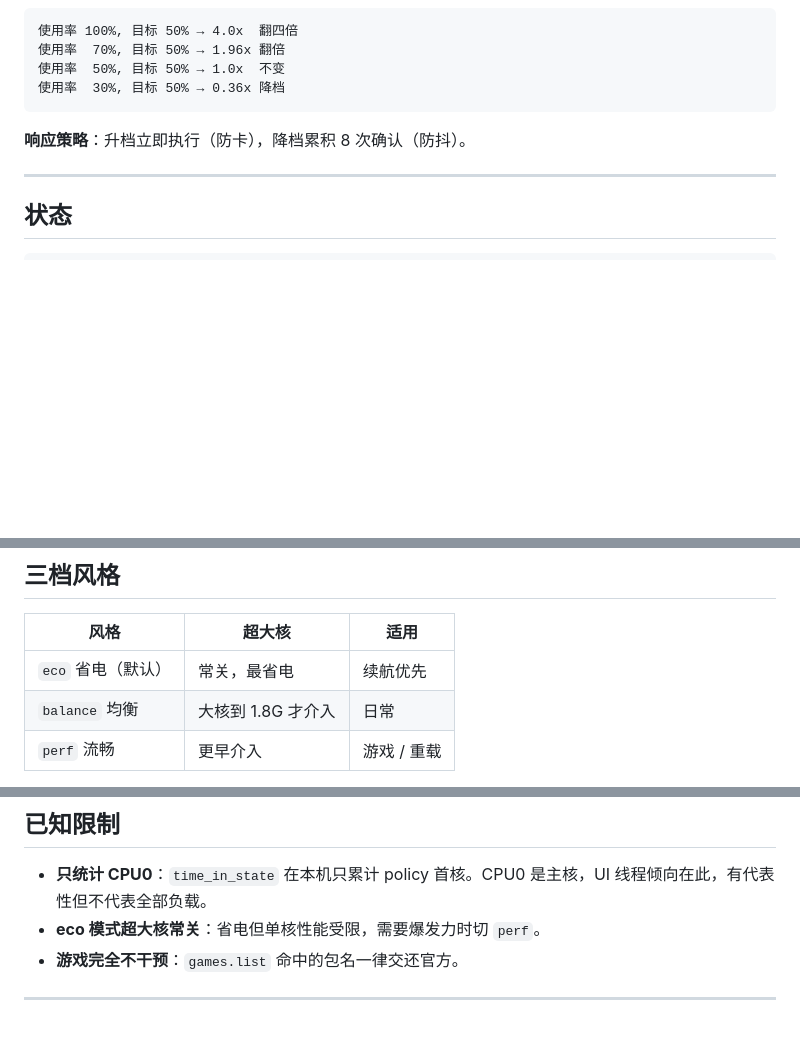
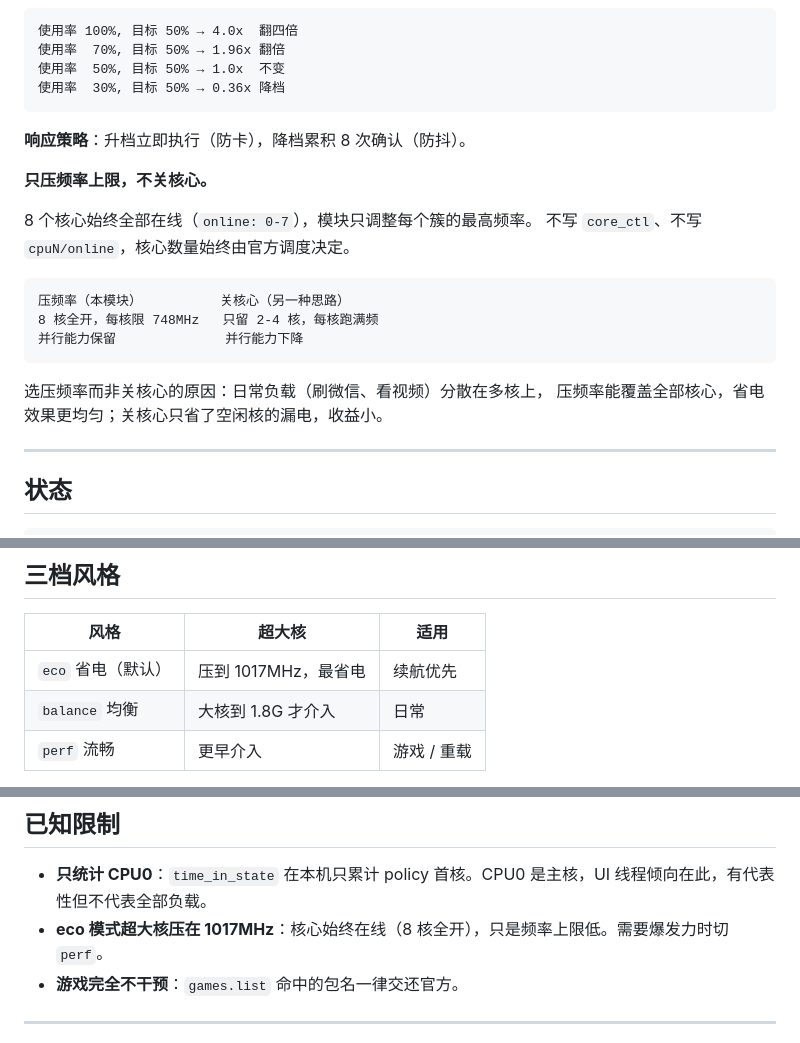
Before and after one commit to xionger318731-tech/8elite-freq-limit, a Markdown page: README.md, 3 parts joined by grey strips. Rendered like a GitHub page; blank space fills up the shorter version.

Commit message:
README: 澄清「不关核心」——只压频率上限
原措辞「超大核常关」容易被理解为关闭核心。
实际是把超大核频率上限压到 1017MHz，8 核始终全部在线。

补充说明：
- 模块只写 cooling_device3/4 的 cur_state
- 不写 core_ctl、不写 cpuN/online
- 核心数量始终由官方调度决定

````diff
--- a/README.md
+++ b/README.md
@@ -40,6 +40,20 @@
 
 **响应策略**：升档立即执行（防卡），降档累积 8 次确认（防抖）。
 
+**只压频率上限，不关核心。**
+
+8 个核心始终全部在线（`online: 0-7`），模块只调整每个簇的最高频率。
+不写 `core_ctl`、不写 `cpuN/online`，核心数量始终由官方调度决定。
+
+```
+压频率（本模块）          关核心（另一种思路）
+8 核全开，每核限 748MHz   只留 2-4 核，每核跑满频
+并行能力保留              并行能力下降
+```
+
+选压频率而非关核心的原因：日常负载（刷微信、看视频）分散在多核上，
+压频率能覆盖全部核心，省电效果更均匀；关核心只省了空闲核的漏电，收益小。
+
 ---
 
 ## 状态
@@ -60,7 +74,7 @@ off/hot   熄屏 / 过热      → 交还官方
 
 | 风格 | 超大核 | 适用 |
 |---|---|---|
-| `eco` 省电（默认） | 常关，最省电 | 续航优先 |
+| `eco` 省电（默认） | 压到 1017MHz，最省电 | 续航优先 |
 | `balance` 均衡 | 大核到 1.8G 才介入 | 日常 |
 | `perf` 流畅 | 更早介入 | 游戏 / 重载 |
 
@@ -145,7 +159,7 @@ cooling: 0 / 0
 ## 已知限制
 
 - **只统计 CPU0**：`time_in_state` 在本机只累计 policy 首核。CPU0 是主核，UI 线程倾向在此，有代表性但不代表全部负载。
-- **eco 模式超大核常关**：省电但单核性能受限，需要爆发力时切 `perf`。
+- **eco 模式超大核压在 1017MHz**：核心始终在线（8 核全开），只是频率上限低。需要爆发力时切 `perf`。
 - **游戏完全不干预**：`games.list` 命中的包名一律交还官方。
 
 ---
````
